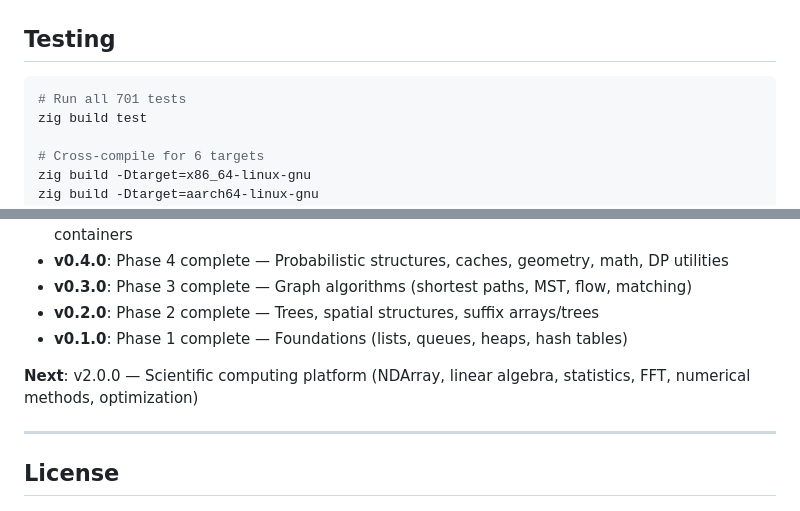
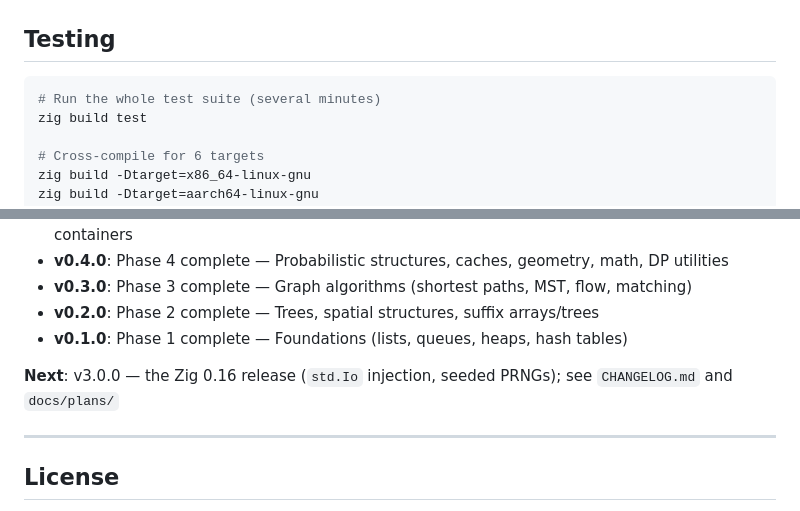
Before and after one commit to yusa-imit/zuda, a Markdown page: README.md, 2 parts joined by grey strips. Drawn GitHub-style.

````diff
--- a/README.md
+++ b/README.md
@@ -236,7 +239,7 @@ Selected benchmarks (see [API.md](docs/API.md#performance-targets-v050) for full
 ## Testing
 
 ```bash
-# Run all 701 tests
+# Run the whole test suite (several minutes)
 zig build test
 
 # Cross-compile for 6 targets
@@ -344,7 +347,7 @@ Contributions welcome! Please:
 - **v0.2.0**: Phase 2 complete — Trees, spatial structures, suffix arrays/trees
 - **v0.1.0**: Phase 1 complete — Foundations (lists, queues, heaps, hash tables)
 
-**Next**: v2.0.0 — Scientific computing platform (NDArray, linear algebra, statistics, FFT, numerical methods, optimization)
+**Next**: v3.0.0 — the Zig 0.16 release (`std.Io` injection, seeded PRNGs); see `CHANGELOG.md` and `docs/plans/`
 
 ---
 
````
Also changed, not shown: other parts of README.md (+17 -14 lines), CHANGELOG.md (+2 -0 lines).
